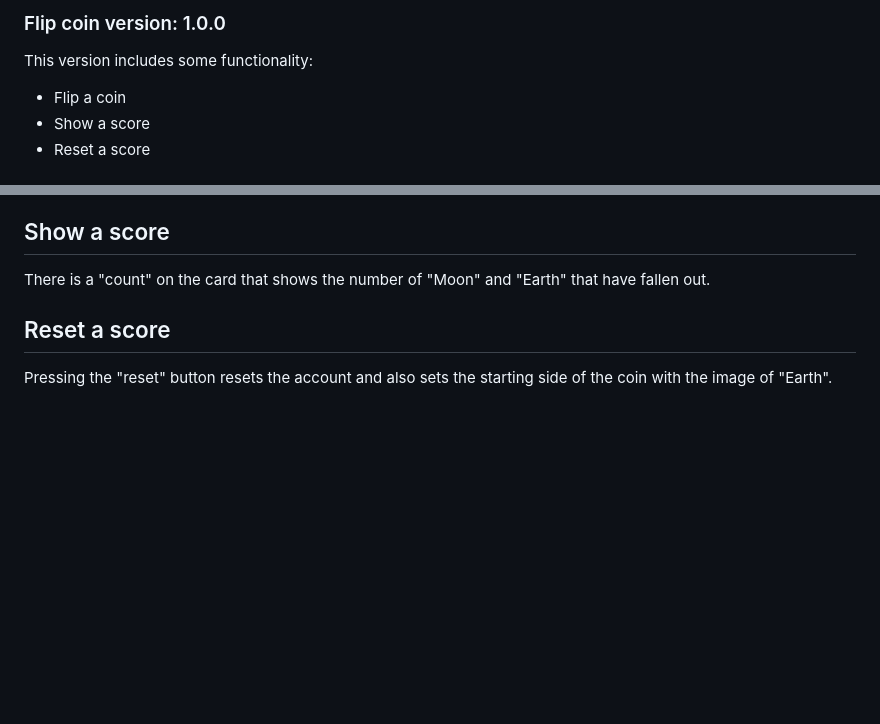
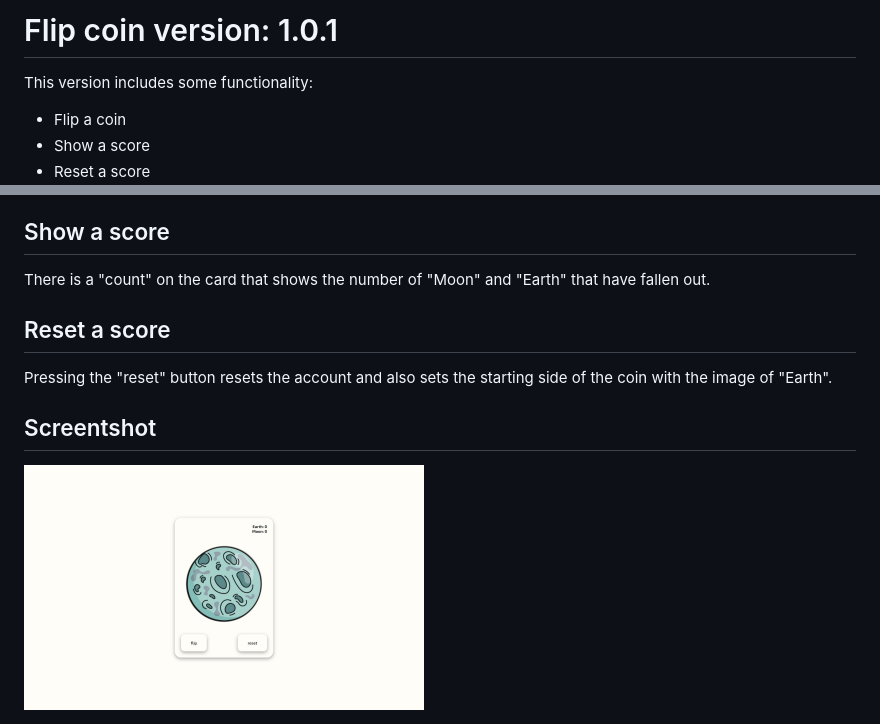
Before and after one commit to alt1tla/flip-coin, a Markdown page: README.md, 2 parts joined by grey strips. Drawn GitHub-style; pictures changed too: static/img/screenshot.jpeg (added); blank space fills up the shorter version.

Commit message:
readme upd | screenshot added

```diff
--- a/README.md
+++ b/README.md
@@ -1,4 +1,4 @@
-### Flip coin version: 1.0.0
+# Flip coin version: 1.0.1
 
 This version includes some functionality:
 
@@ -22,3 +22,7 @@ There is a "count" on the card that shows the number of "Moon" and "Earth" that
 ## Reset a score
 
 Pressing the "reset" button resets the account and also sets the starting side of the coin with the image of "Earth".
+
+## Screentshot
+
+<img width="400" height="400" src="./static/img/screenshot.jpeg" />
```
